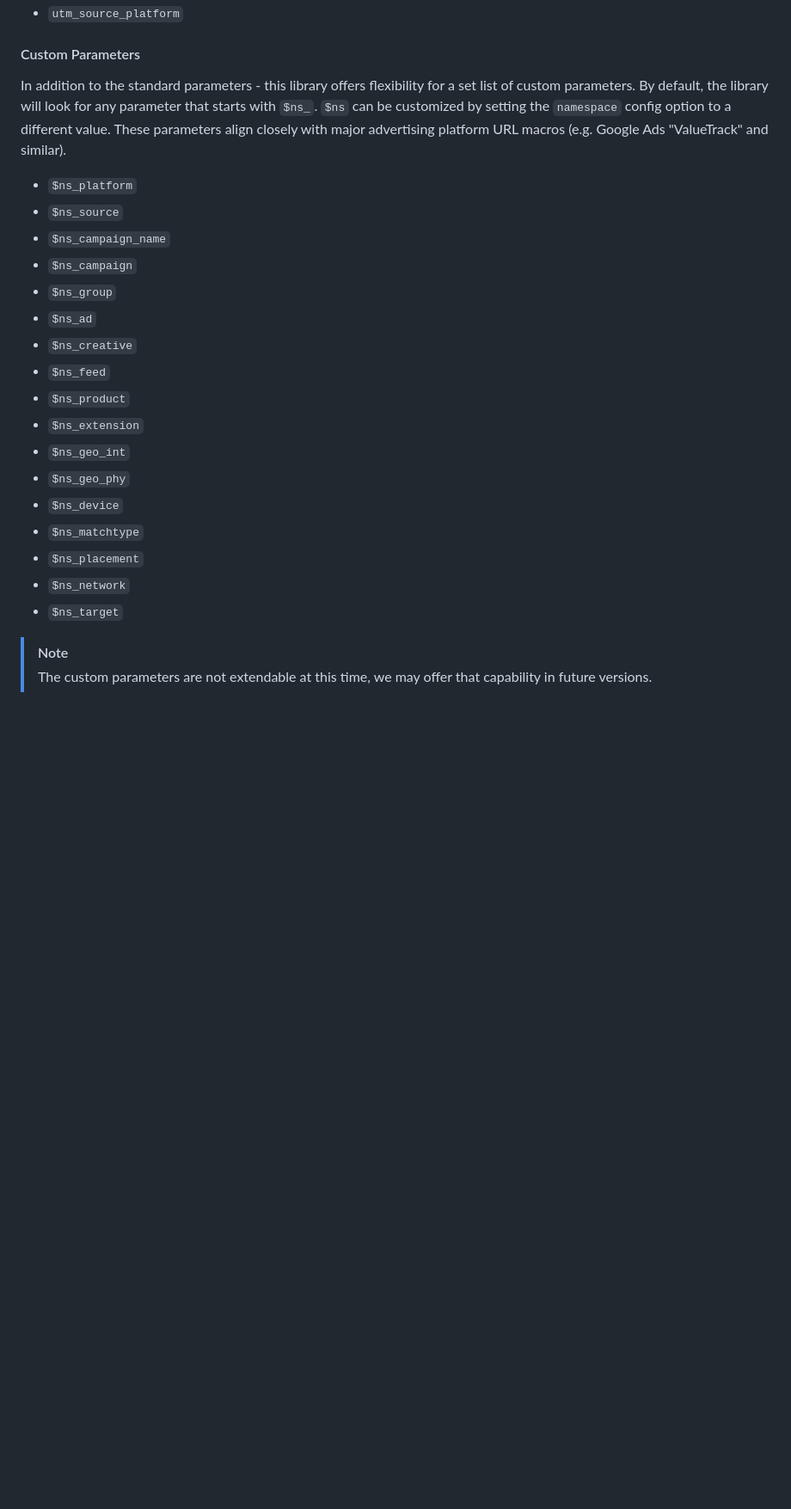
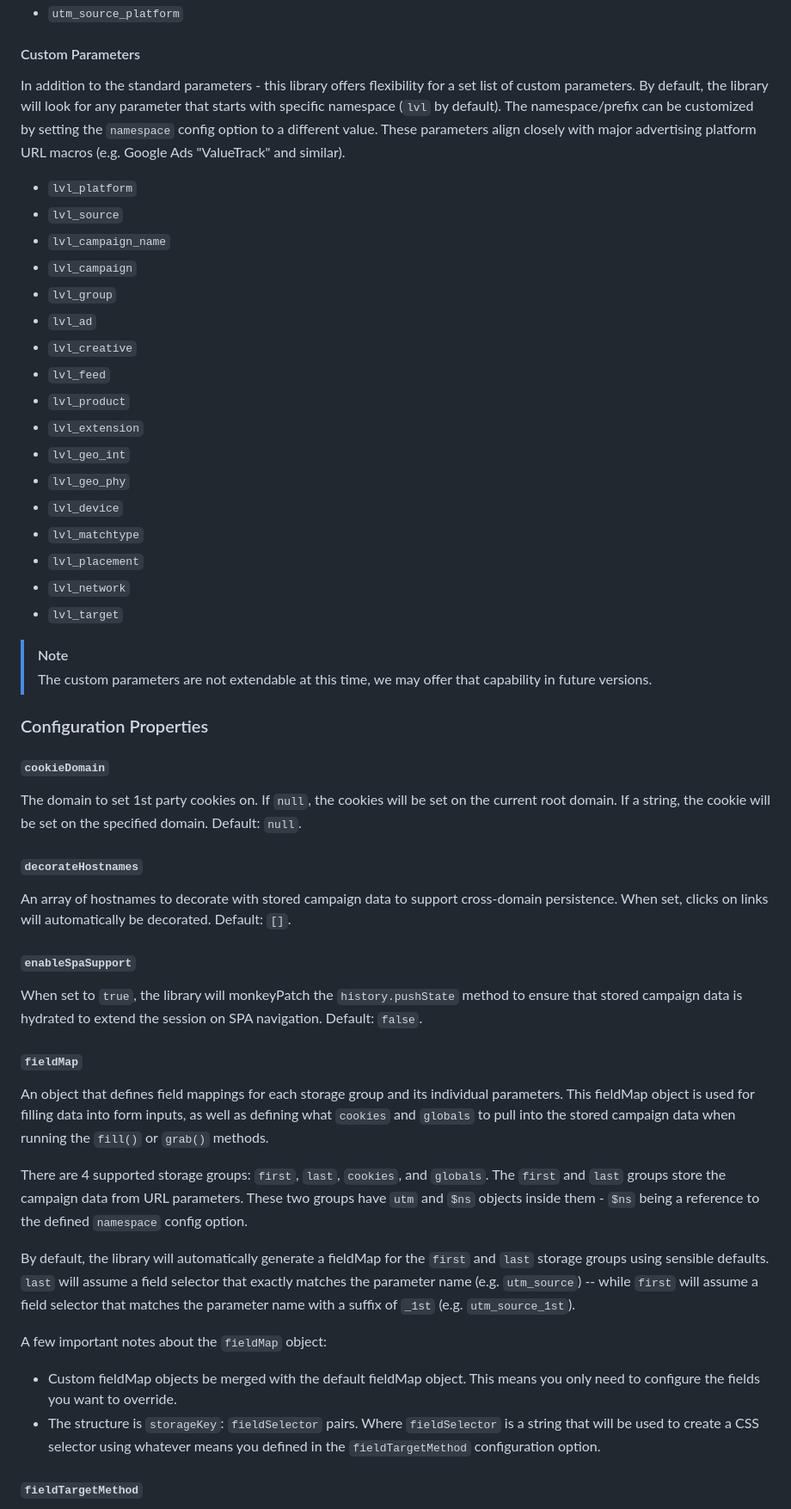
Before and after one commit to LevelInteractive/campaign-collector, a Markdown page: README.md, the part around the change printed below. Shown: that part at 86% size. GitHub-like rendering; blank space fills up the shorter version.

Commit message:
Continued work on Readme

```diff
--- a/README.md
+++ b/README.md
@@ -76,25 +84,55 @@ Google has defined a set of standard UTM parameters that are widely supported ac
 
 #### Custom Parameters
 
-In addition to the standard parameters - this library offers flexibility for a set list of custom parameters. By default, the library will look for any parameter that starts with `$ns_`. `$ns` can be customized by setting the `namespace` config option to a different value. These parameters align closely with major advertising platform URL macros (e.g. Google Ads "ValueTrack" and similar).
+In addition to the standard parameters - this library offers flexibility for a set list of custom parameters. By default, the library will look for any parameter that starts with specific namespace (`lvl` by default). The namespace/prefix can be customized by setting the `namespace` config option to a different value. These parameters align closely with major advertising platform URL macros (e.g. Google Ads "ValueTrack" and similar).
 
-- `$ns_platform`
-- `$ns_source`
-- `$ns_campaign_name`
-- `$ns_campaign`
-- `$ns_group`
-- `$ns_ad`
-- `$ns_creative`
-- `$ns_feed`
-- `$ns_product`
-- `$ns_extension`
-- `$ns_geo_int`
-- `$ns_geo_phy`
-- `$ns_device`
-- `$ns_matchtype`
-- `$ns_placement`
-- `$ns_network`
-- `$ns_target`
+- `lvl_platform`
+- `lvl_source`
+- `lvl_campaign_name`
+- `lvl_campaign`
+- `lvl_group`
+- `lvl_ad`
+- `lvl_creative`
+- `lvl_feed`
+- `lvl_product`
+- `lvl_extension`
+- `lvl_geo_int`
+- `lvl_geo_phy`
+- `lvl_device`
+- `lvl_matchtype`
+- `lvl_placement`
+- `lvl_network`
+- `lvl_target`
 
 > [!NOTE]
 > The custom parameters are not extendable at this time, we may offer that capability in future versions.
+
+### Configuration Properties
+
+#### `cookieDomain`
+
+The domain to set 1st party cookies on. If `null`, the cookies will be set on the current root domain. If a string, the cookie will be set on the specified domain. Default: `null`.
+
+#### `decorateHostnames`
+
+An array of hostnames to decorate with stored campaign data to support cross-domain persistence. When set, clicks on links will automatically be decorated. Default: `[]`.
+
+#### `enableSpaSupport`
+
+When set to `true`, the library will monkeyPatch the `history.pushState` method to ensure that stored campaign data is hydrated to extend the session on SPA navigation. Default: `false`.
+
+#### `fieldMap`
+
+An object that defines field mappings for each storage group and its individual parameters. This fieldMap object is used for filling data into form inputs, as well as defining what `cookies` and `globals` to pull into the stored campaign data when running the `fill()` or `grab()` methods.
+
+There are 4 supported storage groups: `first`, `last`, `cookies`, and `globals`. The `first` and `last` groups store the campaign data from URL parameters. These two groups have `utm` and `$ns` objects inside them - `$ns` being a reference to the defined `namespace` config option.
+
+By default, the library will automatically generate a fieldMap for the `first` and `last` storage groups using sensible defaults. `last` will assume a field selector that exactly matches the parameter name (e.g. `utm_source`) -- while `first` will assume a field selector that matches the parameter name with a suffix of `_1st` (e.g. `utm_source_1st`).
+
+A few important notes about the `fieldMap` object:
+
+- Custom fieldMap objects be merged with the default fieldMap object. This means you only need to configure the fields you want to override.
+- The structure is `storageKey`: `fieldSelector` pairs. Where `fieldSelector` is a string that will be used to create a CSS selector using whatever means you defined in the `fieldTargetMethod` configuration option.
+
+#### `fieldTargetMethod`
+
```
Also changed, not shown: other parts of README.md (+52 -4 lines).
